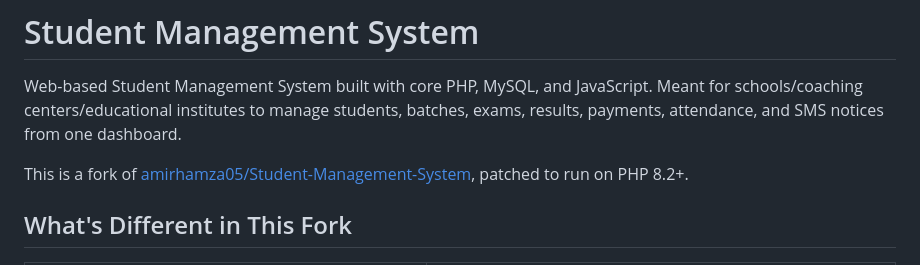
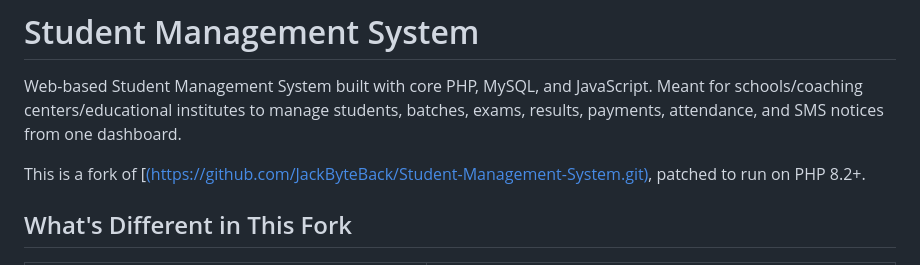
Before and after one commit to JackByteBack/Student-Management-System, a Markdown page: README.md, the part around the change. GitHub-like rendering.

Commit message:
Fix repository link in README
Updated the repository link in the README to point to the new fork.

```diff
--- a/README.md
+++ b/README.md
@@ -2,7 +2,7 @@
 
 Web-based Student Management System built with core PHP, MySQL, and JavaScript. Meant for schools/coaching centers/educational institutes to manage students, batches, exams, results, payments, attendance, and SMS notices from one dashboard.
 
-This is a fork of [amirhamza05/Student-Management-System](https://github.com/amirhamza05/Student-Management-System), patched to run on PHP 8.2+.
+This is a fork of [[(https://github.com/JackByteBack/Student-Management-System.git)]((https://github.com/JackByteBack/Student-Management-System.git)), patched to run on PHP 8.2+.
 
 ## What's Different in This Fork
 
```
